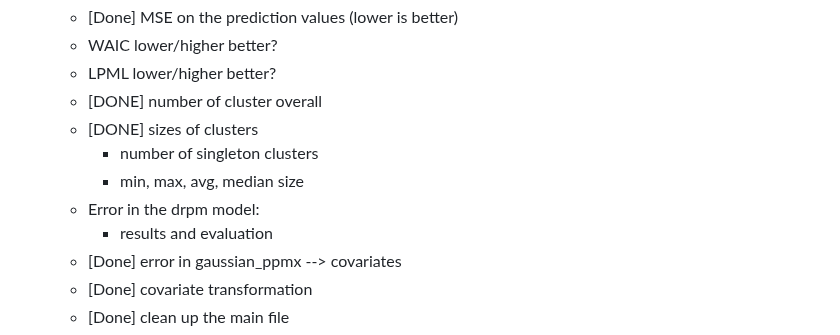
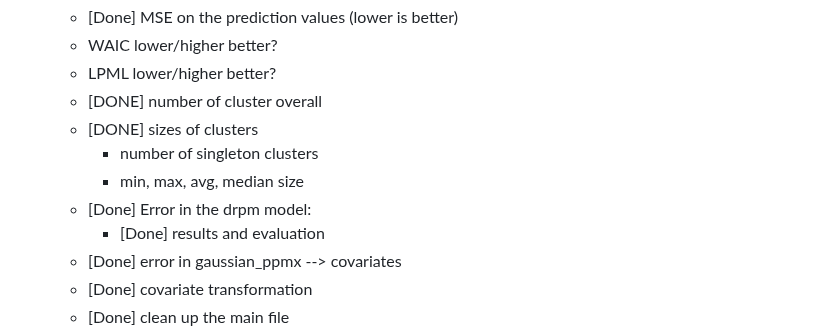
Before and after one commit to benedettacefaloni/PM25-Clustering, a Markdown page: TODO.md, the part around the change. GitHub-like rendering.

Commit message:
drpm fixed

```diff
--- a/TODO.md
+++ b/TODO.md
@@ -39,8 +39,8 @@ Backlog:
     - [DONE] sizes of clusters
         - number of singleton clusters
         - min, max, avg, median size
-    - Error in the drpm model:
-        - results and evaluation
+    - [Done] Error in the drpm model:
+        - [Done] results and evaluation
     - [Done] error in gaussian_ppmx --> covariates
     - [Done] covariate transformation
     - [Done] clean up the main file
```
